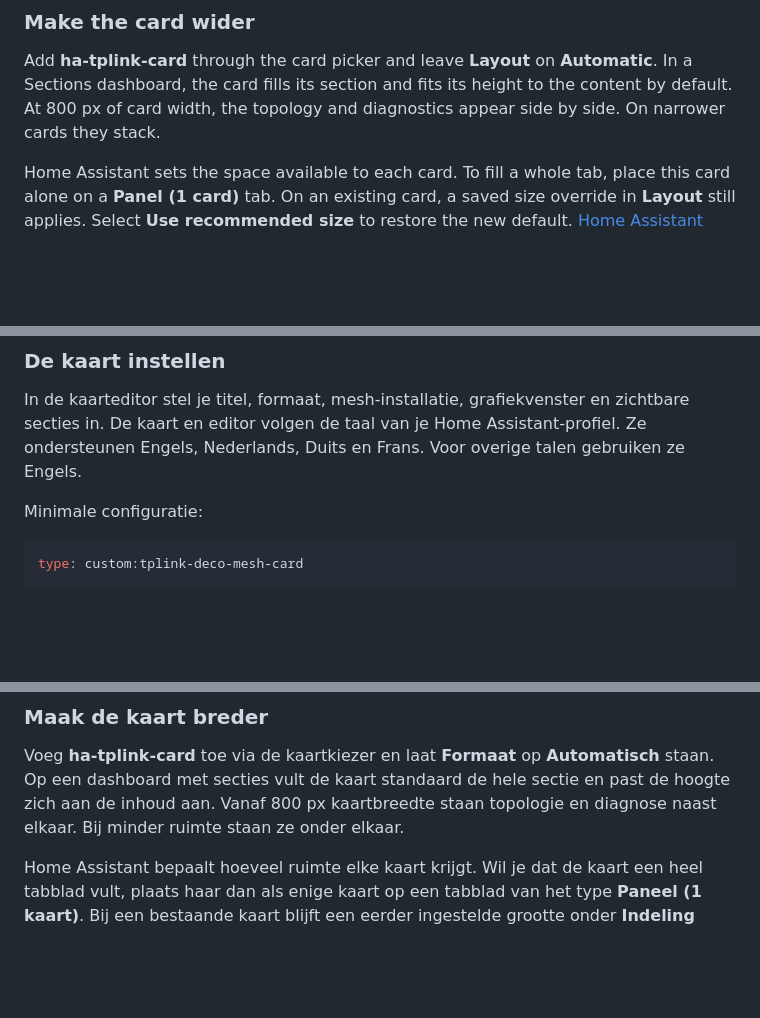
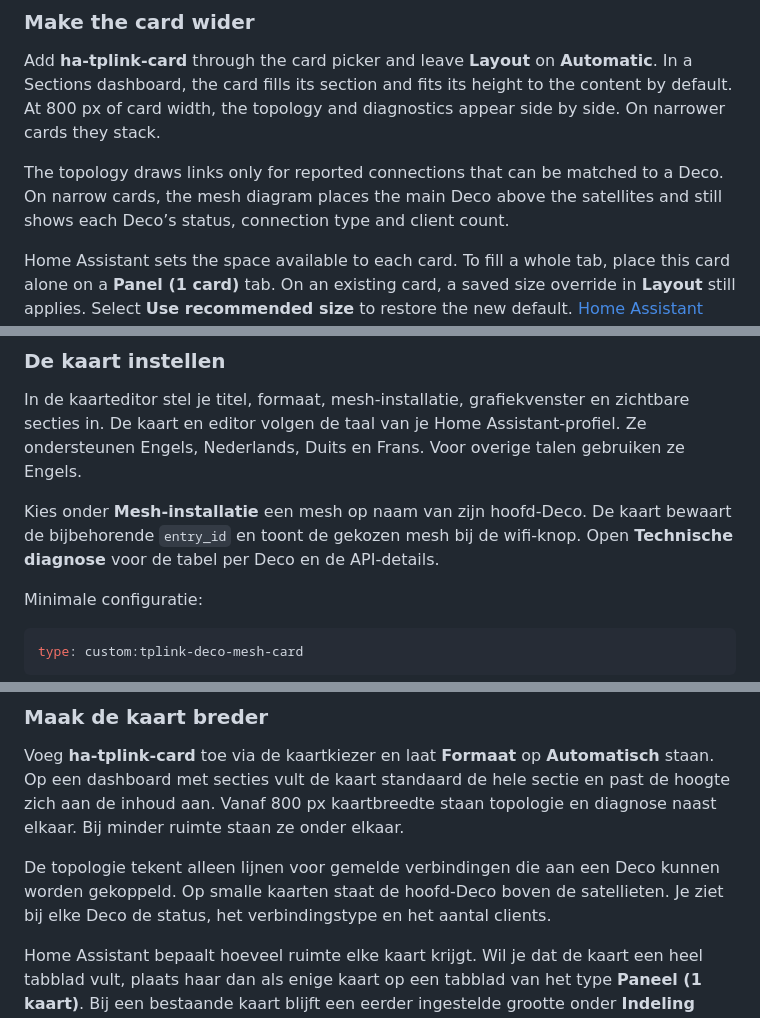
Before and after one commit to dkwolf1/ha-tplink-card, a Markdown page: README.md, 3 parts joined by grey strips. Drawn GitHub-style; blank space fills up the shorter version.

````diff
--- a/README.md
+++ b/README.md
@@ -93,6 +97,8 @@ Scan and optimization were validated with a Deco X50 hardware 1.0 running firmwa
 ### Make the card wider
 
 Add **ha-tplink-card** through the card picker and leave **Layout** on **Automatic**. In a Sections dashboard, the card fills its section and fits its height to the content by default. At 800 px of card width, the topology and diagnostics appear side by side. On narrower cards they stack.
+
+The topology draws links only for reported connections that can be matched to a Deco. On narrow cards, the mesh diagram places the main Deco above the satellites and still shows each Deco’s status, connection type and client count.
 
 Home Assistant sets the space available to each card. To fill a whole tab, place this card alone on a **Panel (1 card)** tab. On an existing card, a saved size override in **Layout** still applies. Select **Use recommended size** to restore the new default. [Home Assistant Panel view](https://www.home-assistant.io/dashboards/panel/) · [Resizing a card](https://www.home-assistant.io/dashboards/cards/#resizing-a-card)
 
@@ -157,6 +163,8 @@ Hetzelfde bestand zit in het ZIP-pakket op de [releasepagina](https://github.com
 
 In de kaarteditor stel je titel, formaat, mesh-installatie, grafiekvenster en zichtbare secties in. De kaart en editor volgen de taal van je Home Assistant-profiel. Ze ondersteunen Engels, Nederlands, Duits en Frans. Voor overige talen gebruiken ze Engels.
 
+Kies onder **Mesh-installatie** een mesh op naam van zijn hoofd-Deco. De kaart bewaart de bijbehorende `entry_id` en toont de gekozen mesh bij de wifi-knop. Open **Technische diagnose** voor de tabel per Deco en de API-details.
+
 Minimale configuratie:
 
 ```yaml
@@ -207,6 +217,8 @@ Scannen en optimaliseren zijn gevalideerd op een Deco X50 hardware 1.0 met firmw
 ### Maak de kaart breder
 
 Voeg **ha-tplink-card** toe via de kaartkiezer en laat **Formaat** op **Automatisch** staan. Op een dashboard met secties vult de kaart standaard de hele sectie en past de hoogte zich aan de inhoud aan. Vanaf 800 px kaartbreedte staan topologie en diagnose naast elkaar. Bij minder ruimte staan ze onder elkaar.
+
+De topologie tekent alleen lijnen voor gemelde verbindingen die aan een Deco kunnen worden gekoppeld. Op smalle kaarten staat de hoofd-Deco boven de satellieten. Je ziet bij elke Deco de status, het verbindingstype en het aantal clients.
 
 Home Assistant bepaalt hoeveel ruimte elke kaart krijgt. Wil je dat de kaart een heel tabblad vult, plaats haar dan als enige kaart op een tabblad van het type **Paneel (1 kaart)**. Bij een bestaande kaart blijft een eerder ingestelde grootte onder **Indeling** gelden. Kies **Gebruik aanbevolen grootte** om de nieuwe standaard te gebruiken. [Paneelweergave](https://www.home-assistant.io/dashboards/panel/) · [Kaartgrootte aanpassen](https://www.home-assistant.io/dashboards/cards/#resizing-a-card)
 
````
Also changed, not shown: other parts of README.md (+16 -6 lines), CHANGELOG.md (+9 -0 lines), docs/RELEASE.md (+1 -1 lines), docs/screenshots/desktop.png, docs/screenshots/mobile.png, 5 other files.
